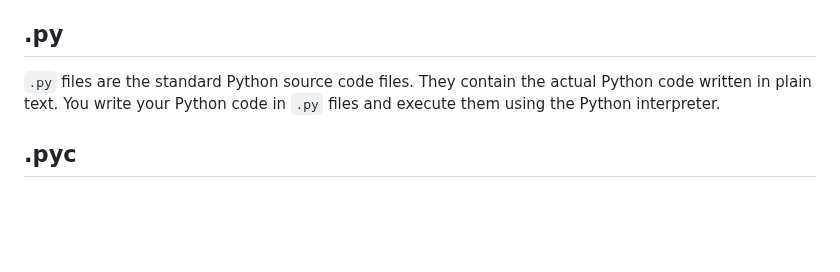
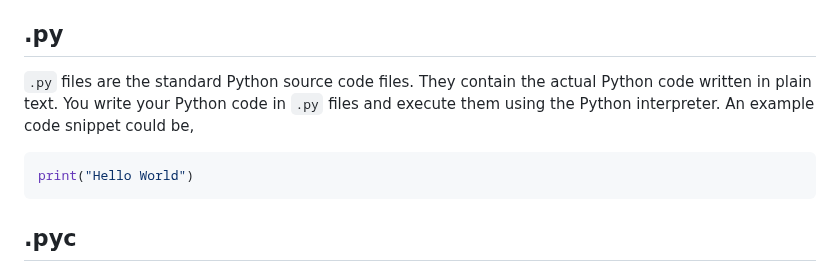
Before and after one commit to michaelrausch/Notes, a Markdown page: Python/Notes/file_types.md, the part around the change. Rendered like a GitHub page; blank space fills up the shorter version.

````diff
--- a/Python/Notes/file_types.md
+++ b/Python/Notes/file_types.md
@@ -5,7 +5,12 @@ of common file types that I have been exposted to the most when developing with
 
 ## .py
 
-`.py` files are the standard Python source code files. They contain the actual Python code written in plain text. You write your Python code in `.py` files and execute them using the Python interpreter.
+`.py` files are the standard Python source code files. They contain the actual Python code written in plain text. You write your Python code in `.py` files and execute them using the Python interpreter. An example
+code snippet could be,
+
+```Python
+print("Hello World")
+```
 
 ## .pyc
 
````
